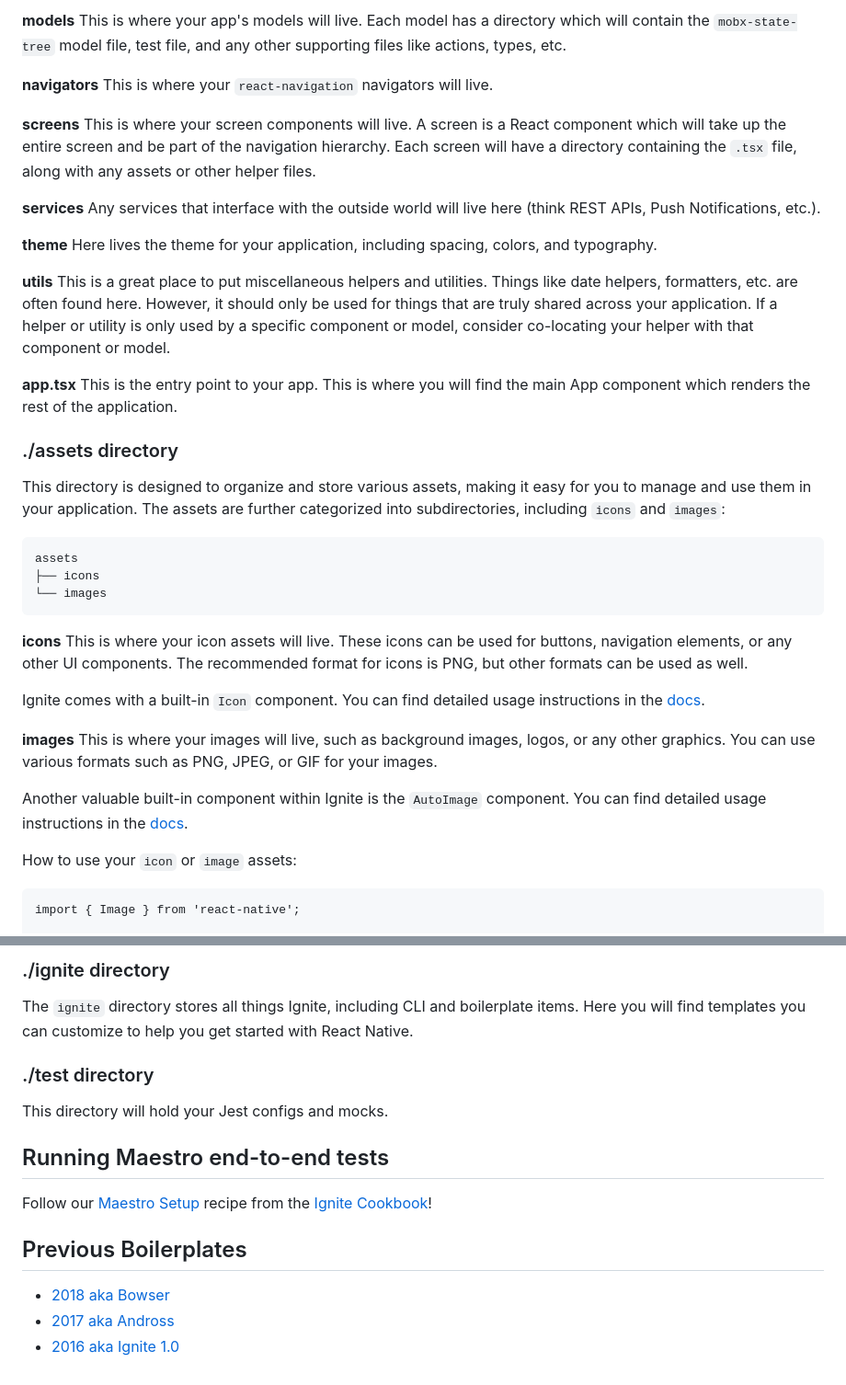
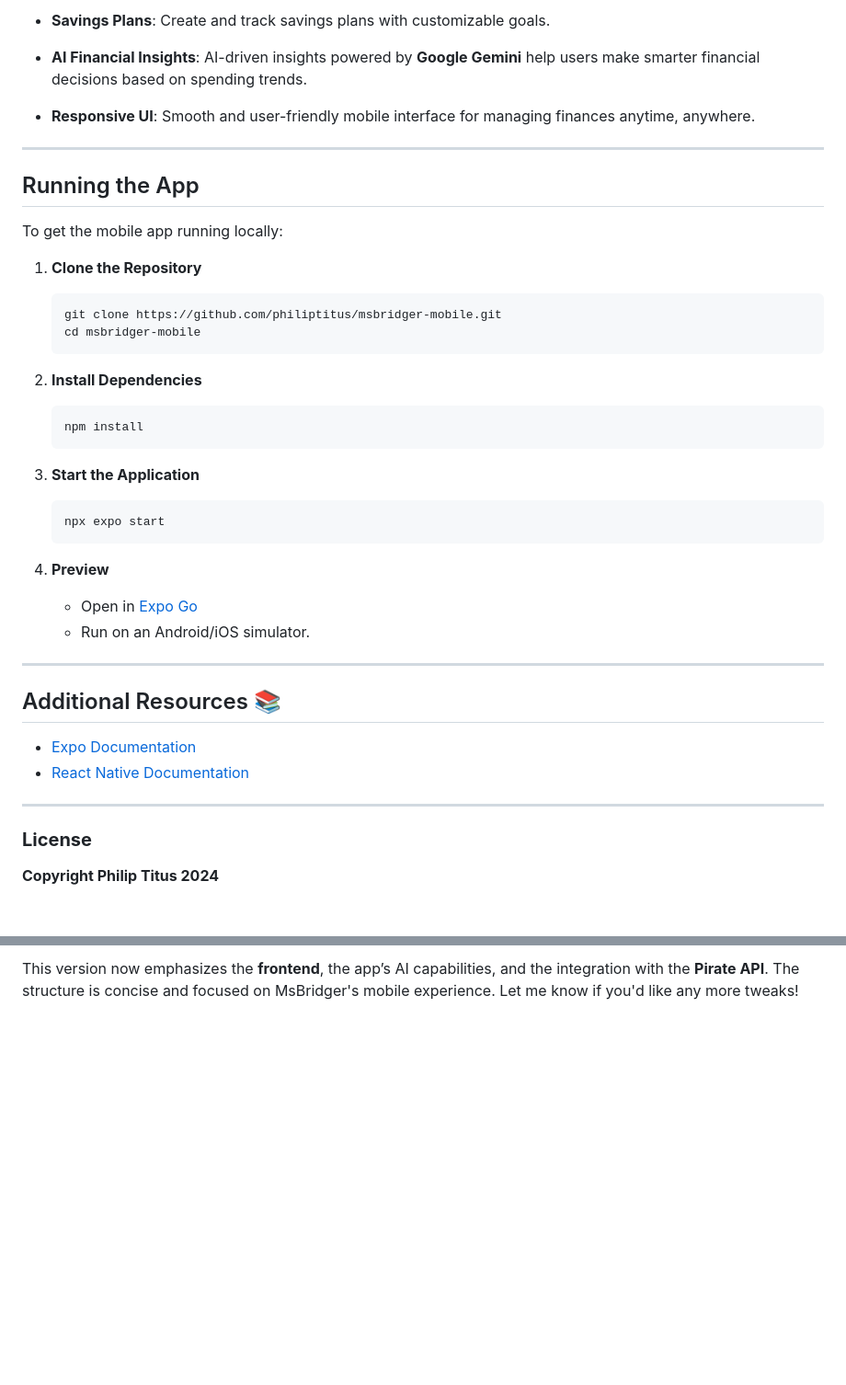
Before and after one commit to philiptitus/MsBridger, a Markdown page: README.md, 2 parts joined by grey strips. Shown at 92% size. Rendered like a GitHub page; blank space fills up the shorter version.

````diff
--- a/README.md
+++ b/README.md
@@ -95,46 +85,49 @@ This is where your translations will live if you are using `react-native-i18n`.
 
-**models**
-This is where your app's models will live. Each model has a directory which will contain the `mobx-state-tree` model file, test file, and any other supporting files like actions, types, etc.
+- **Savings Plans**:
+  Create and track savings plans with customizable goals.
 
-**navigators**
-This is where your `react-navigation` navigators will live.
+- **AI Financial Insights**:
+  AI-driven insights powered by **Google Gemini** help users make smarter financial decisions based on spending trends.
 
-**screens**
-This is where your screen components will live. A screen is a React component which will take up the entire screen and be part of the navigation hierarchy. Each screen will have a directory containing the `.tsx` file, along with any assets or other helper files.
+- **Responsive UI**:
+  Smooth and user-friendly mobile interface for managing finances anytime, anywhere.
 
-**services**
-Any services that interface with the outside world will live here (think REST APIs, Push Notifications, etc.).
+---
 
-**theme**
-Here lives the theme for your application, including spacing, colors, and typography.
+## Running the App
 
-**utils**
-This is a great place to put miscellaneous helpers and utilities. Things like date helpers, formatters, etc. are often found here. However, it should only be used for things that are truly shared across your application. If a helper or utility is only used by a specific component or model, consider co-locating your helper with that component or model.
+To get the mobile app running locally:
 
-**app.tsx** This is the entry point to your app. This is where you will find the main App component which renders the rest of the application.
+1. **Clone the Repository**
+   ```bash
+   git clone https://github.com/philiptitus/msbridger-mobile.git
+   cd msbridger-mobile
+   ```
 
-### ./assets directory
+2. **Install Dependencies**
+   ```bash
+   npm install
+   ```
 
-This directory is designed to organize and store various assets, making it easy for you to manage and use them in your application. The assets are further categorized into subdirectories, including `icons` and `images`:
+3. **Start the Application**
+   ```bash
+   npx expo start
+   ```
 
-```
-assets
-├── icons
-└── images
-```
+4. **Preview**
+   - Open in [Expo Go](https://expo.dev/go)
+   - Run on an Android/iOS simulator.
 
-**icons**
-This is where your icon assets will live. These icons can be used for buttons, navigation elements, or any other UI components. The recommended format for icons is PNG, but other formats can be used as well.
+---
 
-Ignite comes with a built-in `Icon` component. You can find detailed usage instructions in the [docs](https://github.com/infinitered/ignite/blob/master/docs/Components-Icon.md).
+## Additional Resources 📚
 
-**images**
-This is where your images will live, such as background images, logos, or any other graphics. You can use various formats such as PNG, JPEG, or GIF for your images.
+- [Expo Documentation](https://docs.expo.dev/)
+- [React Native Documentation](https://reactnative.dev/docs/getting-started)
 
-Another valuable built-in component within Ignite is the `AutoImage` component. You can find detailed usage instructions in the [docs](https://github.com/infinitered/ignite/blob/master/docs/Components-AutoImage.md).
+---
 
-How to use your `icon` or `image` assets:
+### **License**
 
-```
-import { Image } from 'react-native';
+**Copyright Philip Titus 2024**
 
@@ -147,18 +135,2 @@ const MyComponent = () => {
 
-### ./ignite directory
-
-The `ignite` directory stores all things Ignite, including CLI and boilerplate items. Here you will find templates you can customize to help you get started with React Native.
-
-### ./test directory
-
-This directory will hold your Jest configs and mocks.
-
-## Running Maestro end-to-end tests
-
-Follow our [Maestro Setup](https://ignitecookbook.com/docs/recipes/MaestroSetup) recipe from the [Ignite Cookbook](https://ignitecookbook.com/)!
-
-## Previous Boilerplates
-
-- [2018 aka Bowser](https://github.com/infinitered/ignite-bowser)
-- [2017 aka Andross](https://github.com/infinitered/ignite-andross)
-- [2016 aka Ignite 1.0](https://github.com/infinitered/ignite-ir-boilerplate-2016)
+This version now emphasizes the **frontend**, the app’s AI capabilities, and the integration with the **Pirate API**. The structure is concise and focused on MsBridger's mobile experience. Let me know if you'd like any more tweaks!
````
Also changed, not shown: other parts of README.md (+62 -77 lines).
